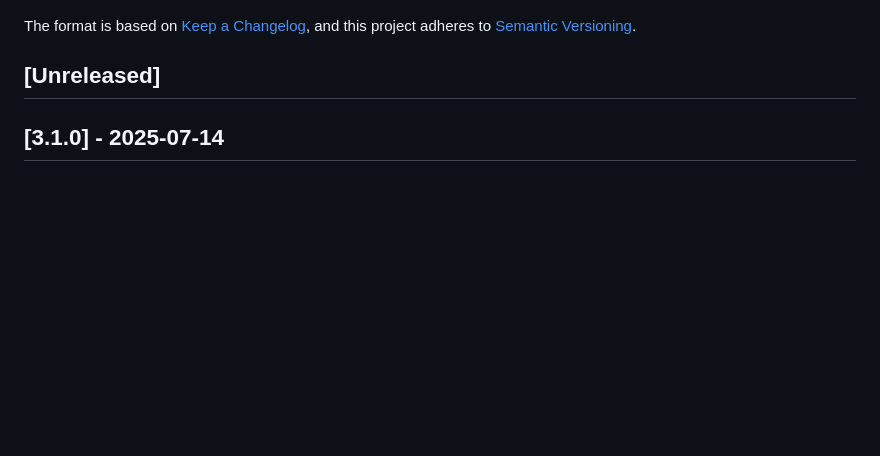
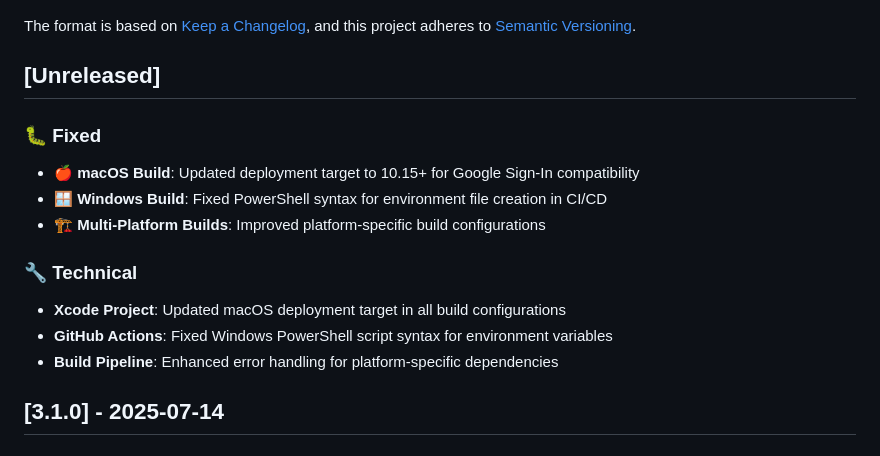
Before and after one commit to pi22by7/flowrite, a Markdown page: CHANGELOG.md, the part around the change. Drawn GitHub-style; blank space fills up the shorter version.

Commit message:
fix: platform build improvements for macOS 10.15+ and Windows PowerShell (for next release)

```diff
--- a/CHANGELOG.md
+++ b/CHANGELOG.md
@@ -13,6 +13,16 @@ The format is based on [Keep a Changelog](https://keepachangelog.com/en/1.0.0/),
 and this project adheres to [Semantic Versioning](https://semver.org/spec/v2.0.0.html).
 
 ## [Unreleased]
+
+### 🐛 Fixed
+- **🍎 macOS Build**: Updated deployment target to 10.15+ for Google Sign-In compatibility
+- **🪟 Windows Build**: Fixed PowerShell syntax for environment file creation in CI/CD
+- **🏗️ Multi-Platform Builds**: Improved platform-specific build configurations
+
+### 🔧 Technical
+- **Xcode Project**: Updated macOS deployment target in all build configurations
+- **GitHub Actions**: Fixed Windows PowerShell script syntax for environment variables
+- **Build Pipeline**: Enhanced error handling for platform-specific dependencies
 
 ## [3.1.0] - 2025-07-14
 
```
